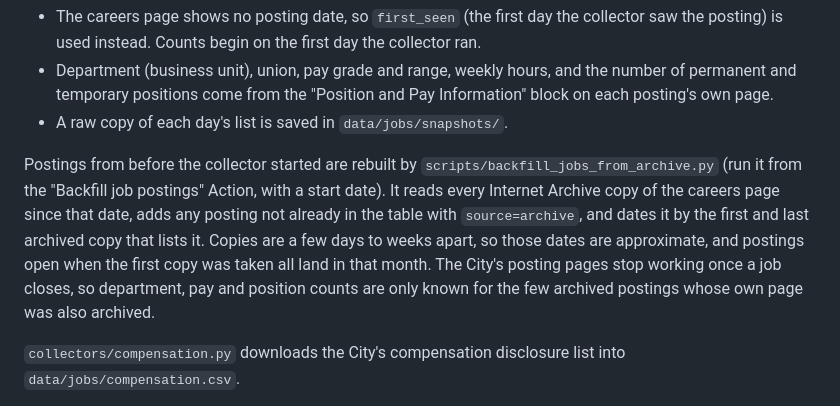
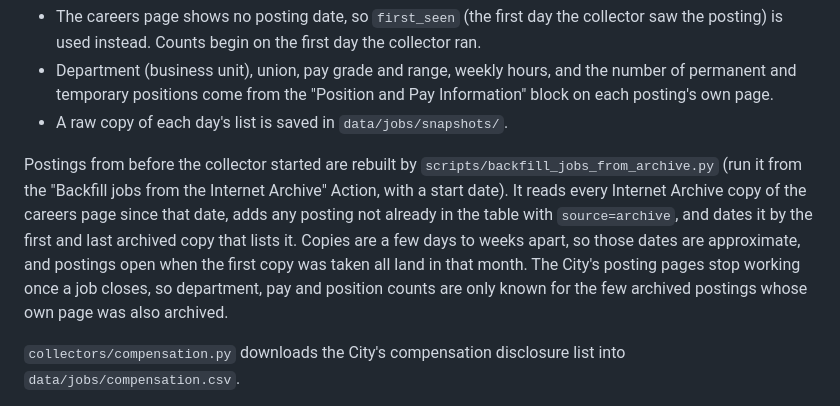
Before and after one commit to TrackingOurCash/YYC, a Markdown page: README.md, the part around the change. Drawn GitHub-style.

Commit message:
Name the backfill Action correctly in the README
Co-Authored-By: Claude Opus 5.5 <noreply@anthropic.com>
Claude-Session: https://claude.ai/code/session_016hU8HB88doCqhfwATJmy6U

```diff
--- a/README.md
+++ b/README.md
@@ -23,7 +23,7 @@ Civic Partners and FCSS grants, and ward-level spending come next.
 - Department (business unit), union, pay grade and range, weekly hours, and the number of permanent and temporary positions come from the "Position and Pay Information" block on each posting's own page.
 - A raw copy of each day's list is saved in `data/jobs/snapshots/`.
 
-Postings from before the collector started are rebuilt by `scripts/backfill_jobs_from_archive.py` (run it from the "Backfill job postings" Action, with a start date). It reads every Internet Archive copy of the careers page since that date, adds any posting not already in the table with `source=archive`, and dates it by the first and last archived copy that lists it. Copies are a few days to weeks apart, so those dates are approximate, and postings open when the first copy was taken all land in that month. The City's posting pages stop working once a job closes, so department, pay and position counts are only known for the few archived postings whose own page was also archived.
+Postings from before the collector started are rebuilt by `scripts/backfill_jobs_from_archive.py` (run it from the "Backfill jobs from the Internet Archive" Action, with a start date). It reads every Internet Archive copy of the careers page since that date, adds any posting not already in the table with `source=archive`, and dates it by the first and last archived copy that lists it. Copies are a few days to weeks apart, so those dates are approximate, and postings open when the first copy was taken all land in that month. The City's posting pages stop working once a job closes, so department, pay and position counts are only known for the few archived postings whose own page was also archived.
 
 `collectors/compensation.py` downloads the City's compensation disclosure list into `data/jobs/compensation.csv`.
 
```
